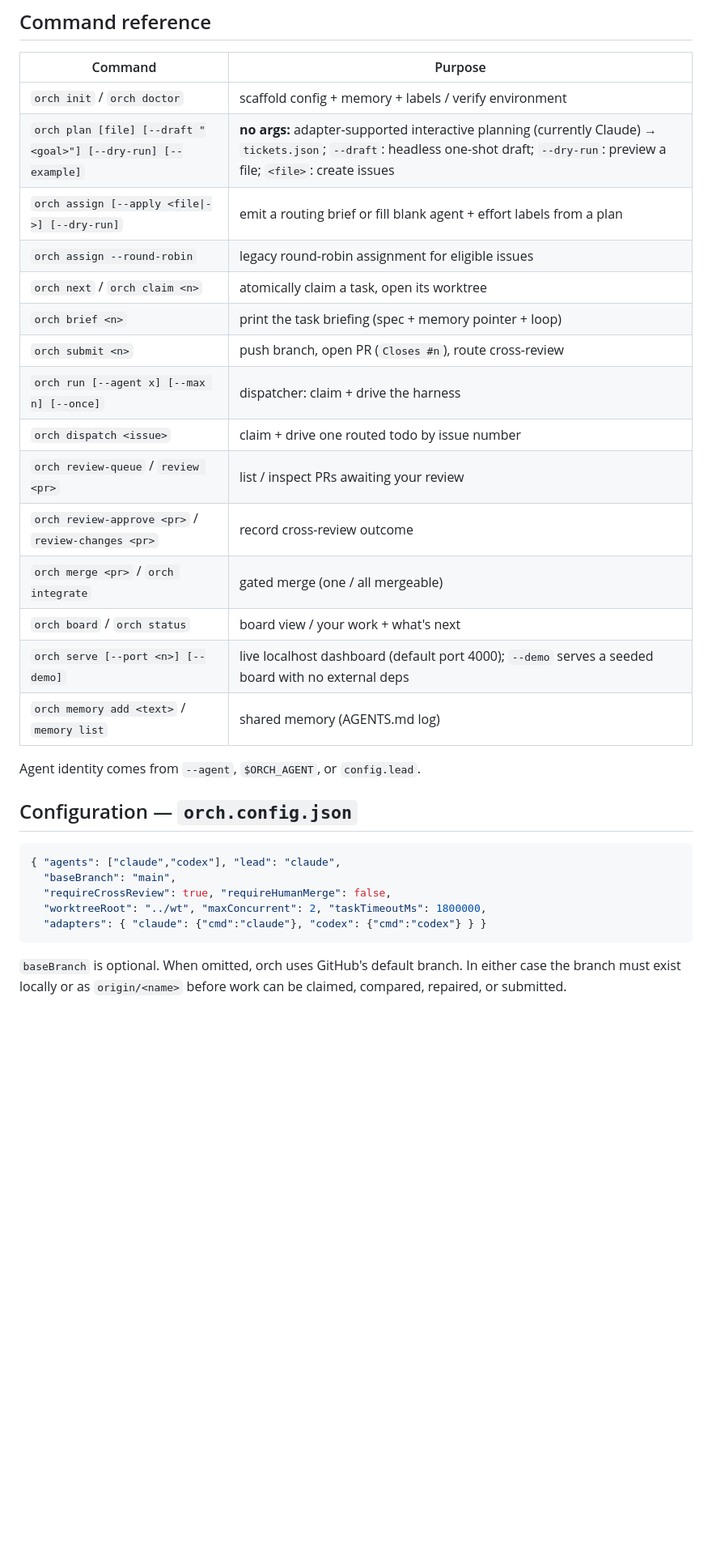
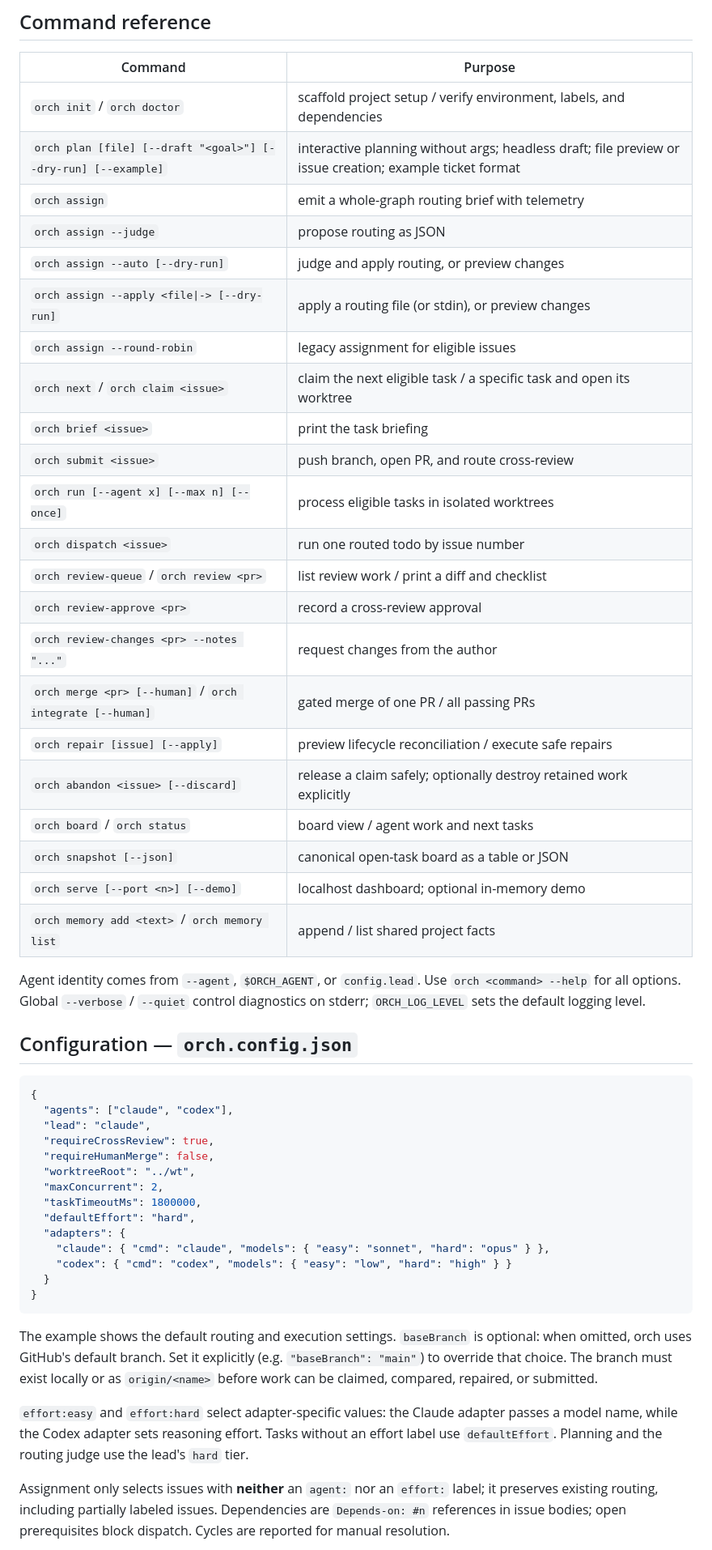
Before and after one commit to kehuydietlatoi/harness_orchestrator, a Markdown page: README.md, the part around one of its changes. Shown at 81% size. Drawn GitHub-style; blank space fills up the shorter version.

Commit message:
docs: refresh README to match current workflow and capabilities

````diff
--- a/README.md
+++ b/README.md
@@ -90,34 +141,65 @@ every two seconds, and can dispatch a routed todo after confirmation.
 
 | Command | Purpose |
 |---|---|
-| `orch init` / `orch doctor` | scaffold config + memory + labels / verify environment |
-| `orch plan [file] [--draft "<goal>"] [--dry-run] [--example]` | **no args:** adapter-supported interactive planning (currently Claude) → `tickets.json`; `--draft`: headless one-shot draft; `--dry-run`: preview a file; `<file>`: create issues |
-| `orch assign [--apply <file\|->] [--dry-run]` | emit a routing brief or fill blank agent + effort labels from a plan |
-| `orch assign --round-robin` | legacy round-robin assignment for eligible issues |
-| `orch next` / `orch claim <n>` | atomically claim a task, open its worktree |
-| `orch brief <n>` | print the task briefing (spec + memory pointer + loop) |
-| `orch submit <n>` | push branch, open PR (`Closes #n`), route cross-review |
-| `orch run [--agent x] [--max n] [--once]` | dispatcher: claim + drive the harness |
-| `orch dispatch <issue>` | claim + drive one routed todo by issue number |
-| `orch review-queue` / `review <pr>` | list / inspect PRs awaiting your review |
-| `orch review-approve <pr>` / `review-changes <pr>` | record cross-review outcome |
-| `orch merge <pr>` / `orch integrate` | gated merge (one / all mergeable) |
-| `orch board` / `orch status` | board view / your work + what's next |
-| `orch serve [--port <n>] [--demo]` | live localhost dashboard (default port 4000); `--demo` serves a seeded board with no external deps |
-| `orch memory add <text>` / `memory list` | shared memory (AGENTS.md log) |
+| `orch init` / `orch doctor` | scaffold project setup / verify environment, labels, and dependencies |
+| `orch plan [file] [--draft "<goal>"] [--dry-run] [--example]` | interactive planning without args; headless draft; file preview or issue creation; example ticket format |
+| `orch assign` | emit a whole-graph routing brief with telemetry |
+| `orch assign --judge` | propose routing as JSON |
+| `orch assign --auto [--dry-run]` | judge and apply routing, or preview changes |
+| `orch assign --apply <file\|-> [--dry-run]` | apply a routing file (or stdin), or preview changes |
+| `orch assign --round-robin` | legacy assignment for eligible issues |
+| `orch next` / `orch claim <issue>` | claim the next eligible task / a specific task and open its worktree |
+| `orch brief <issue>` | print the task briefing |
+| `orch submit <issue>` | push branch, open PR, and route cross-review |
+| `orch run [--agent x] [--max n] [--once]` | process eligible tasks in isolated worktrees |
+| `orch dispatch <issue>` | run one routed todo by issue number |
+| `orch review-queue` / `orch review <pr>` | list review work / print a diff and checklist |
+| `orch review-approve <pr>` | record a cross-review approval |
+| `orch review-changes <pr> --notes "..."` | request changes from the author |
+| `orch merge <pr> [--human]` / `orch integrate [--human]` | gated merge of one PR / all passing PRs |
+| `orch repair [issue] [--apply]` | preview lifecycle reconciliation / execute safe repairs |
+| `orch abandon <issue> [--discard]` | release a claim safely; optionally destroy retained work explicitly |
+| `orch board` / `orch status` | board view / agent work and next tasks |
+| `orch snapshot [--json]` | canonical open-task board as a table or JSON |
+| `orch serve [--port <n>] [--demo]` | localhost dashboard; optional in-memory demo |
+| `orch memory add <text>` / `orch memory list` | append / list shared project facts |
 
 Agent identity comes from `--agent`, `$ORCH_AGENT`, or `config.lead`.
+Use `orch <command> --help` for all options. Global `--verbose` / `--quiet` control
+diagnostics on stderr; `ORCH_LOG_LEVEL` sets the default logging level.
 
 ## Configuration — `orch.config.json`
 
 ```json
-{ "agents": ["claude","codex"], "lead": "claude",
-  "baseBranch": "main",
-  "requireCrossReview": true, "requireHumanMerge": false,
-  "worktreeRoot": "../wt", "maxConcurrent": 2, "taskTimeoutMs": 1800000,
-  "adapters": { "claude": {"cmd":"claude"}, "codex": {"cmd":"codex"} } }
+{
+  "agents": ["claude", "codex"],
+  "lead": "claude",
+  "requireCrossReview": true,
+  "requireHumanMerge": false,
+  "worktreeRoot": "../wt",
+  "maxConcurrent": 2,
+  "taskTimeoutMs": 1800000,
+  "defaultEffort": "hard",
+  "adapters": {
+    "claude": { "cmd": "claude", "models": { "easy": "sonnet", "hard": "opus" } },
+    "codex": { "cmd": "codex", "models": { "easy": "low", "hard": "high" } }
+  }
+}
 ```
 
-`baseBranch` is optional. When omitted, orch uses GitHub's default branch. In
-either case the branch must exist locally or as `origin/<name>` before work can
-be claimed, compared, repaired, or submitted.
+The example shows the default routing and execution settings. `baseBranch` is
+optional: when omitted, orch uses GitHub's default branch. Set it explicitly
+(e.g. `"baseBranch": "main"`) to override that choice. The branch must exist
+locally or as `origin/<name>` before work can be claimed, compared, repaired,
+or submitted.
+
+`effort:easy` and `effort:hard` select adapter-specific values: the Claude adapter
+passes a model name, while the Codex adapter sets reasoning effort. Tasks without
+an effort label use `defaultEffort`. Planning and the routing judge use the lead's
+`hard` tier.
+
+Assignment only selects issues with **neither** an `agent:` nor an `effort:` label;
+it preserves existing routing, including partially labeled issues. Dependencies
+are `Depends-on: #n` references in issue bodies; open prerequisites block dispatch.
+Cycles are reported for manual resolution.
+
````
Also changed, not shown: other parts of README.md (+139 -69 lines).
